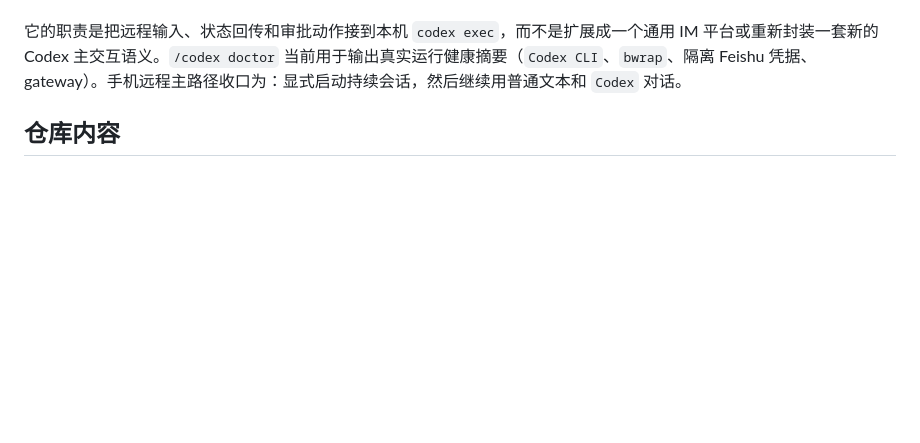
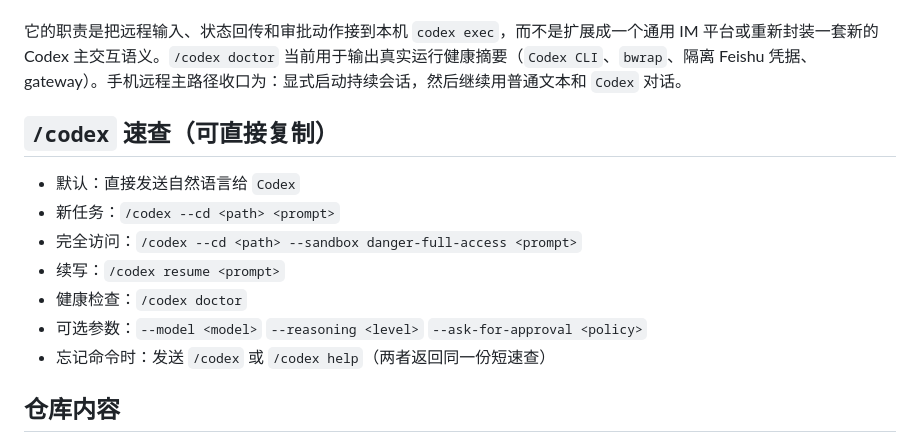
Before and after one commit to mzh1993/Codex-Anywhere, a Markdown page: README.md, the part around the change. GitHub-like rendering; blank space fills up the shorter version.

Commit message:
docs: align README and roadmap with current /codex command surface

```diff
--- a/README.md
+++ b/README.md
@@ -56,6 +56,16 @@ Windows 托管策略（默认）：优先 `NSSM` 注册服务；若未安装 `NS
 
 它的职责是把远程输入、状态回传和审批动作接到本机 `codex exec`，而不是扩展成一个通用 IM 平台或重新封装一套新的 Codex 主交互语义。`/codex doctor` 当前用于输出真实运行健康摘要（`Codex CLI`、`bwrap`、隔离 Feishu 凭据、gateway）。手机远程主路径收口为：显式启动持续会话，然后继续用普通文本和 `Codex` 对话。
 
+## `/codex` 速查（可直接复制）
+
+- 默认：直接发送自然语言给 `Codex`
+- 新任务：`/codex --cd <path> <prompt>`
+- 完全访问：`/codex --cd <path> --sandbox danger-full-access <prompt>`
+- 续写：`/codex resume <prompt>`
+- 健康检查：`/codex doctor`
+- 可选参数：`--model <model>` `--reasoning <level>` `--ask-for-approval <policy>`
+- 忘记命令时：发送 `/codex` 或 `/codex help`（两者返回同一份短速查）
+
 ## 仓库内容
 
 - `scripts/bootstrap-codex-feishu.sh`：安装隔离运行时、渲染配置、执行预检、启动 gateway
```
Also changed, not shown: docs/roadmap.md (+2 -2 lines).
